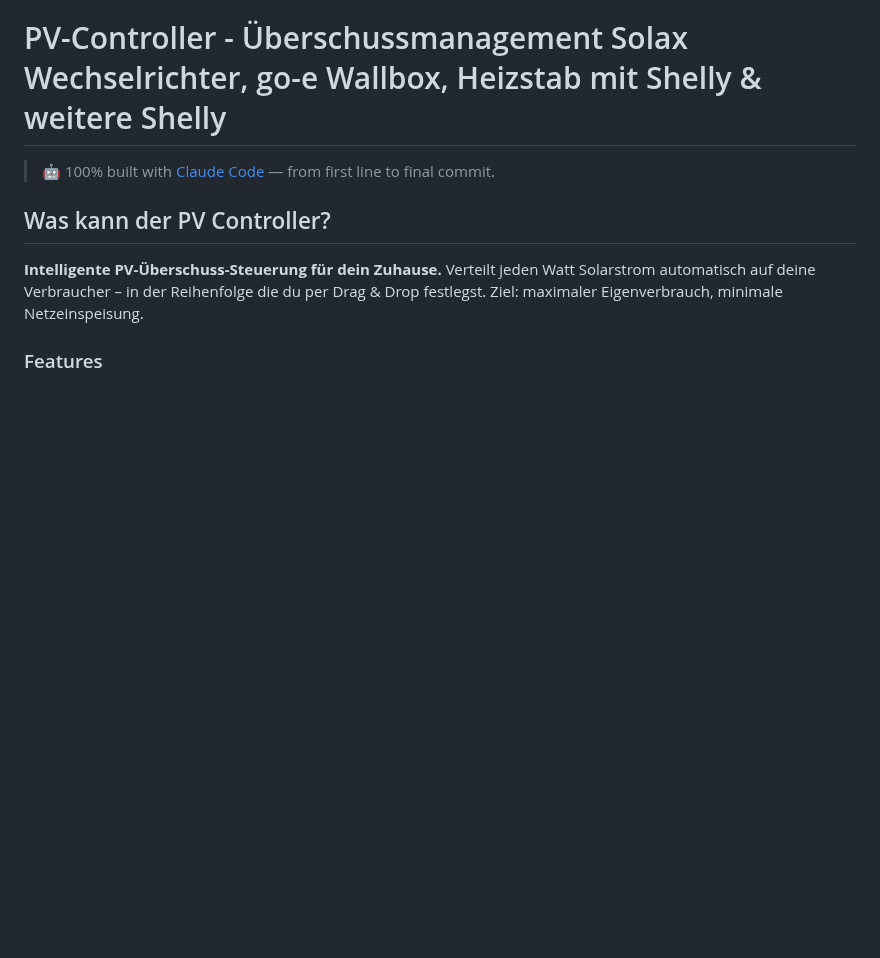
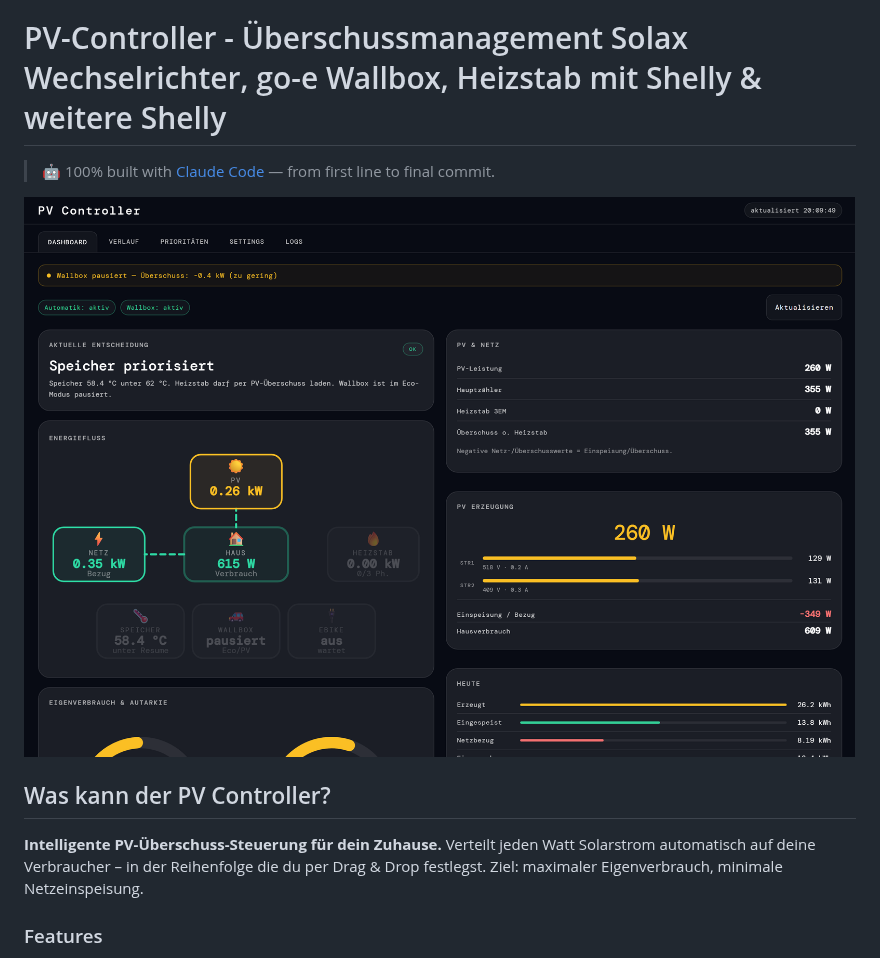
Before and after one commit to cavessa/pv-controller, a Markdown page: README.md, the part around the change. Drawn GitHub-style; pictures changed too: docs/screenshot.png (added); blank space fills up the shorter version.

Commit message:
Add dashboard screenshot to README
Co-Authored-By: Claude Sonnet 4.6 <noreply@anthropic.com>

```diff
--- a/README.md
+++ b/README.md
@@ -1,6 +1,8 @@
 # PV-Controller - Überschussmanagement Solax Wechselrichter, go-e Wallbox, Heizstab mit Shelly & weitere Shelly
 
 > 🤖 100% built with [Claude Code](https://claude.ai/code) — from first line to final commit.
+
+![PV Controller Dashboard](docs/screenshot.png)
 
 ## Was kann der PV Controller?
 
```
